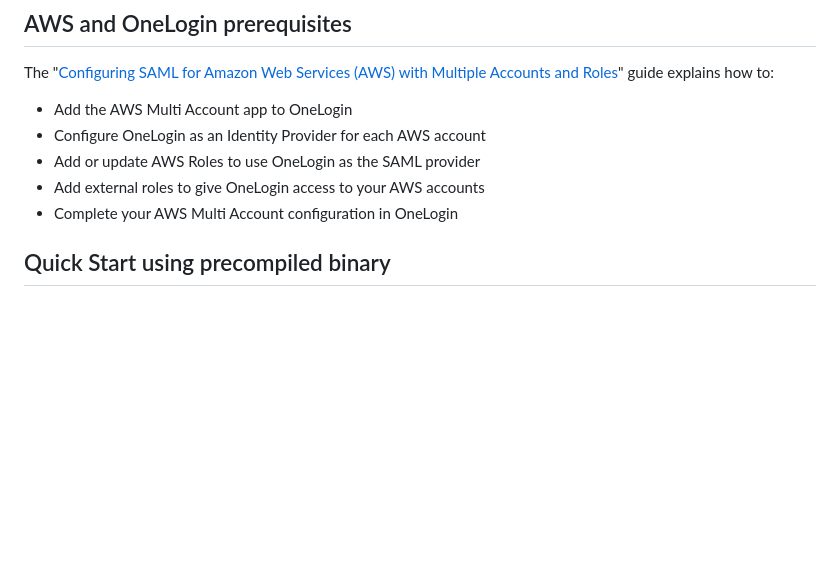
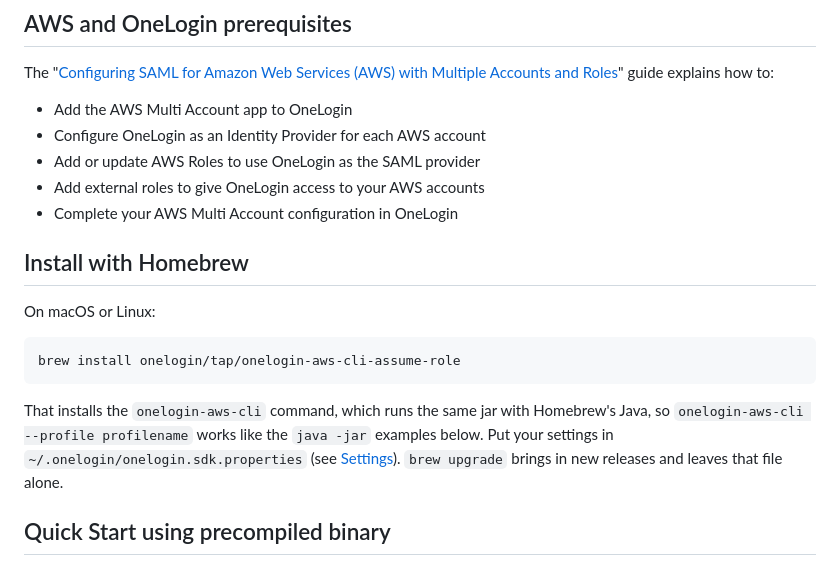
Before and after one commit to onelogin/onelogin-aws-cli-assume-role, a Markdown page: README.md, the part around the change. GitHub-like rendering; blank space fills up the shorter version.

Commit message:
docs: add Homebrew install instructions [no-ado]

````diff
--- a/README.md
+++ b/README.md
@@ -21,6 +21,16 @@ The "[Configuring SAML for Amazon Web Services (AWS) with Multiple Accounts and
  - Add or update AWS Roles to use OneLogin as the SAML provider
  - Add external roles to give OneLogin access to your AWS accounts
  - Complete your AWS Multi Account configuration in OneLogin
+
+## Install with Homebrew
+
+On macOS or Linux:
+
+```sh
+brew install onelogin/tap/onelogin-aws-cli-assume-role
+```
+
+That installs the `onelogin-aws-cli` command, which runs the same jar with Homebrew's Java, so `onelogin-aws-cli --profile profilename` works like the `java -jar` examples below. Put your settings in `~/.onelogin/onelogin.sdk.properties` (see [Settings](#settings)). `brew upgrade` brings in new releases and leaves that file alone.
 
 ## Quick Start using precompiled binary
 
````
